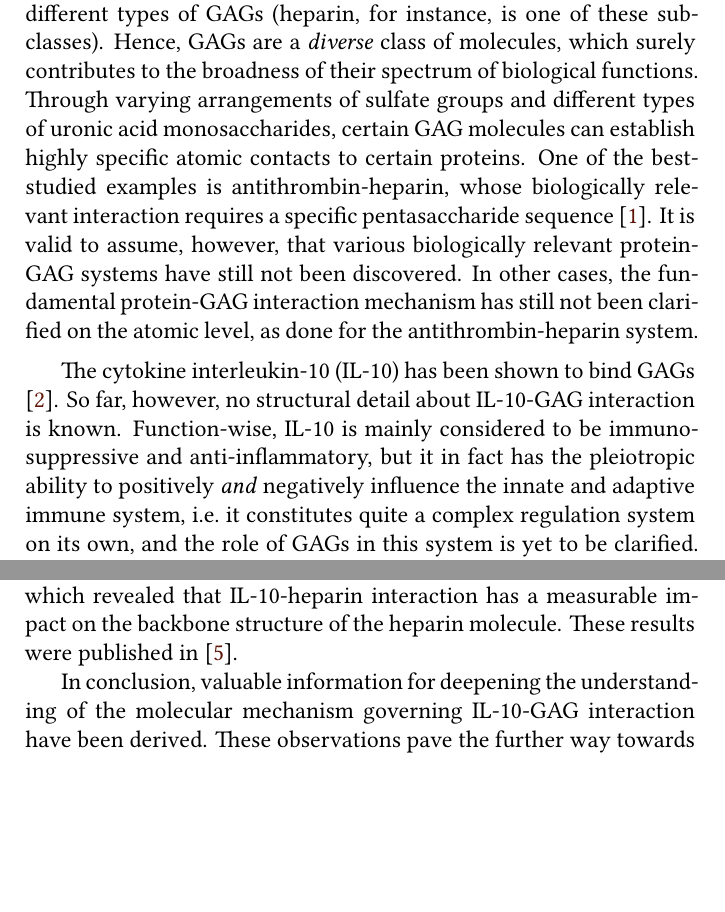
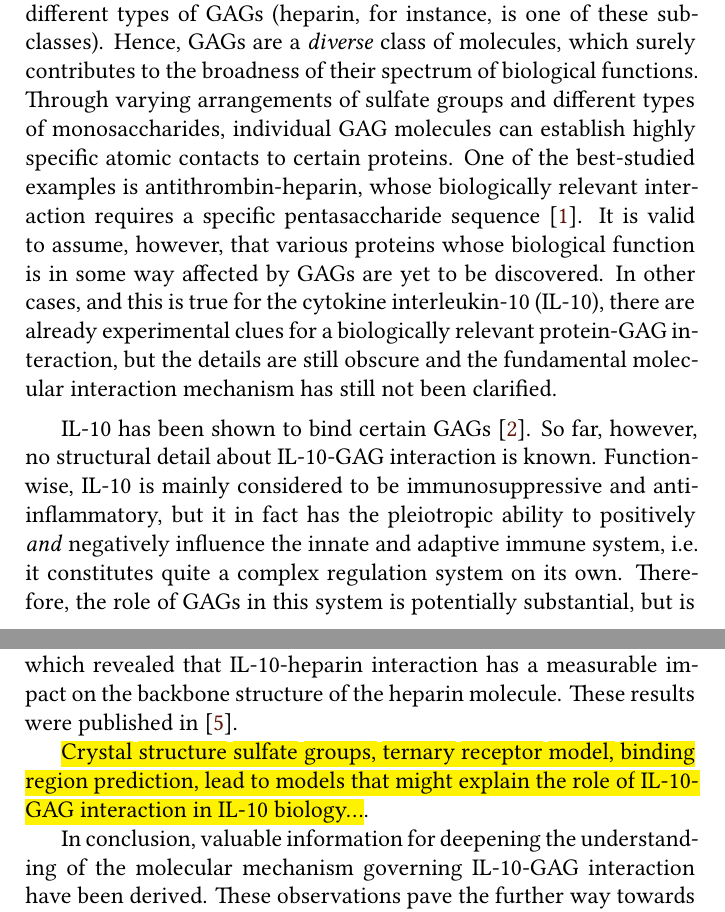
Before and after one commit to jgehrcke/phd-thesis, a LaTeX thesis (latexproject/main.tex, which reads latexproject/summary.tex): two parts of pages 5 and 7 of 157, joined at a grey line, cut so that both start at the same text, the shorter picture padded with empty space. Compiled offline with XeLaTeX.

Commit message:
summary: improve.

```diff
--- a/latexproject/summary.tex
+++ b/latexproject/summary.tex
@@ -16,20 +16,21 @@ configuration, GAGs are further sub-classified into different types of GAGs
 (heparin, for instance, is one of these sub-classes). Hence, GAGs are a
 \textit{diverse} class of molecules, which surely contributes to the broadness
 of their spectrum of biological functions. Through varying arrangements of
-sulfate groups and different types of uronic acid monosaccharides, certain GAG
-molecules can establish highly specific atomic contacts to certain proteins. One
-of the best-studied examples is antithrombin-heparin, whose biologically
-relevant interaction requires a specific pentasaccharide sequence
+sulfate groups and different types of monosaccharides, individual GAG molecules
+can establish highly specific atomic contacts to certain proteins. One of the
+best-studied examples is antithrombin-heparin, whose biologically relevant
+interaction requires a specific pentasaccharide sequence
 \cite{antithrombin-thrombin-heparin-2004}. It is valid to assume, however, that
-various biologically relevant protein-GAG systems have still not been
-discovered. In other cases, the fundamental protein-GAG interaction mechanism
-has still not been clarified on the atomic level, as done for the
-antithrombin-heparin system.
+various proteins whose biological function is in some way affected by GAGs are
+yet to be discovered. In other cases, and this is true for the cytokine
+interleukin-10 (IL-10), there are already experimental clues for a biologically
+relevant protein-GAG interaction, but the details are still obscure and the
+fundamental molecular interaction mechanism has still not been clarified.
 
-The cytokine interleukin-10 (IL-10) has been shown to bind GAGs
-\cite{salek_ardakani_2000}. So far, however, no structural detail about
-IL-10-GAG interaction is known. Function-wise, IL-10 is mainly considered to be
-immunosuppressive and anti-inflammatory, but it in fact has the pleiotropic
-ability to positively \textit{and} negatively influence the innate and adaptive
-immune system, i.e.\ it constitutes quite a complex regulation system on its
-own, and the role of GAGs in this system is yet to be clarified. From in
+IL-10 has been shown to bind certain GAGs \cite{salek_ardakani_2000}. So far,
+however, no structural detail about IL-10-GAG interaction is known.
+Function-wise, IL-10 is mainly considered to be immunosuppressive and
+anti-inflammatory, but it in fact has the pleiotropic ability to positively
+\textit{and} negatively influence the innate and adaptive immune system, i.e.\
+it constitutes quite a complex regulation system on its own. Therefore, the role
+of GAGs in this system is potentially substantial, but is yet to be clarified.
@@ -99,6 +100,10 @@ and obtained GAG structure models, which revealed that IL-10-heparin interaction
 has a measurable impact on the backbone structure of the heparin molecule. These
 results were published in \cite{kuenze_gehrcke_2014}.
 
+\hl{Crystal structure sulfate groups, ternary receptor model, binding region
+prediction, lead to models that might explain the role of IL-10-GAG interaction
+in IL-10 biology...}.
+
 In conclusion, valuable information for deepening the understanding of the
 molecular mechanism governing IL-10-GAG interaction have been derived. These
 observations pave the further way towards unraveling GAG-mediated bioactivity of
```
Also changed, not shown: latexproject/summary.tex (18 more changed lines).
